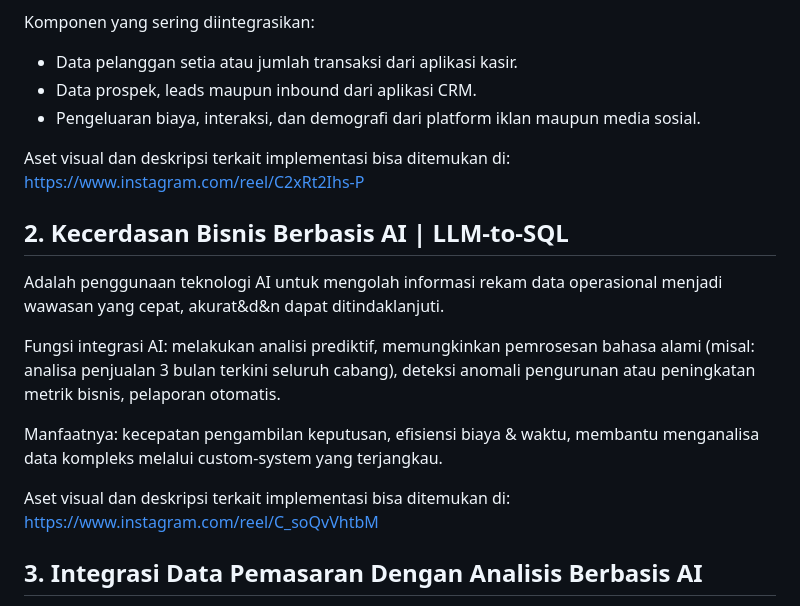
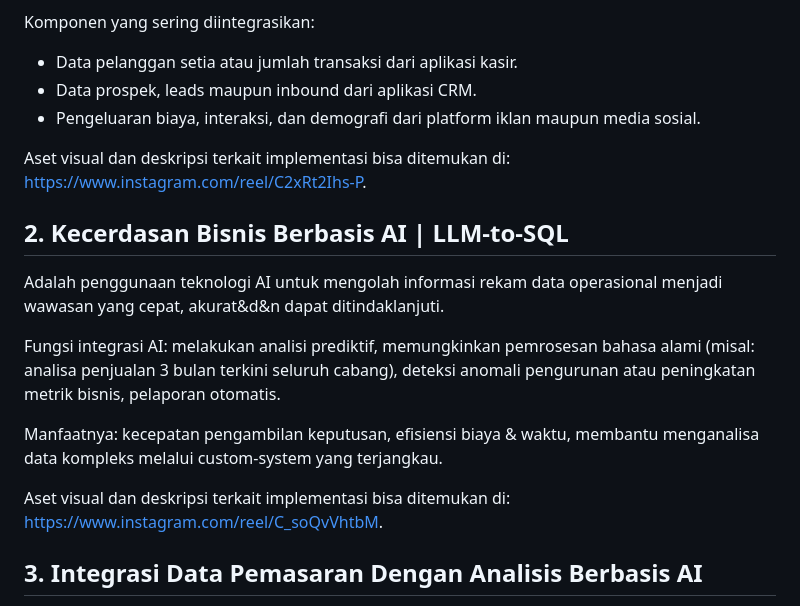
Before and after one commit to widartanto/widartanto.github.io, a Markdown page: Integrasi-Data-Pemasaran-Dengan-Analitik-Berbasis-AI.md, the part around the change. Rendered like a GitHub page.

```diff
--- a/Integrasi-Data-Pemasaran-Dengan-Analitik-Berbasis-AI.md
+++ b/Integrasi-Data-Pemasaran-Dengan-Analitik-Berbasis-AI.md
@@ -33,7 +33,8 @@ Komponen yang sering diintegrasikan:
 - Data prospek, leads maupun inbound dari aplikasi CRM.
 - Pengeluaran biaya, interaksi, dan demografi dari platform iklan maupun media sosial.
 
-Aset visual dan deskripsi terkait implementasi bisa ditemukan di: https://www.instagram.com/reel/C2xRt2Ihs-P
+Aset visual dan deskripsi terkait implementasi bisa ditemukan di:
+[https://www.instagram.com/reel/C2xRt2Ihs-P](https://www.instagram.com/reel/C2xRt2Ihs-P).
 
 
 ## 2. Kecerdasan Bisnis Berbasis AI | LLM-to-SQL
@@ -46,7 +47,8 @@ melakukan analisi prediktif, memungkinkan pemrosesan bahasa alami (misal: analis
 Manfaatnya:
 kecepatan pengambilan keputusan, efisiensi biaya & waktu, membantu menganalisa data kompleks melalui custom-system yang terjangkau.
 
-Aset visual dan deskripsi terkait implementasi bisa ditemukan di: https://www.instagram.com/reel/C_soQvVhtbM
+Aset visual dan deskripsi terkait implementasi bisa ditemukan di:
+[https://www.instagram.com/reel/C_soQvVhtbM](https://www.instagram.com/reel/C_soQvVhtbM).
 
 
 ## 3. Integrasi Data Pemasaran Dengan Analisis Berbasis AI
```
